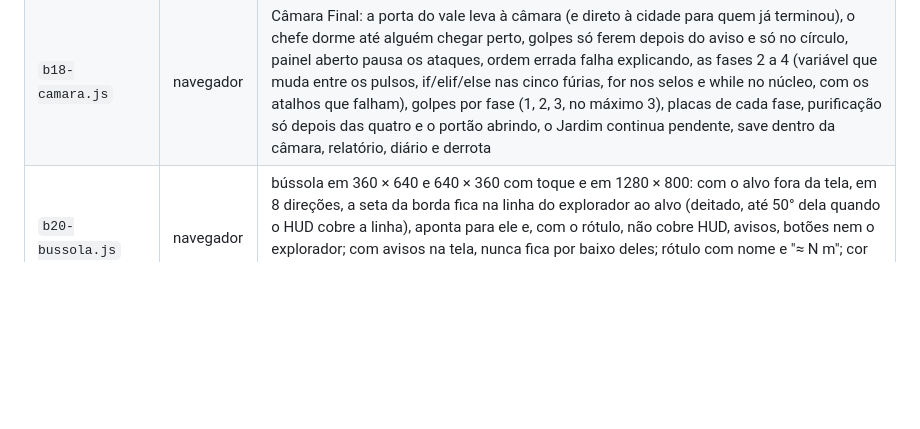
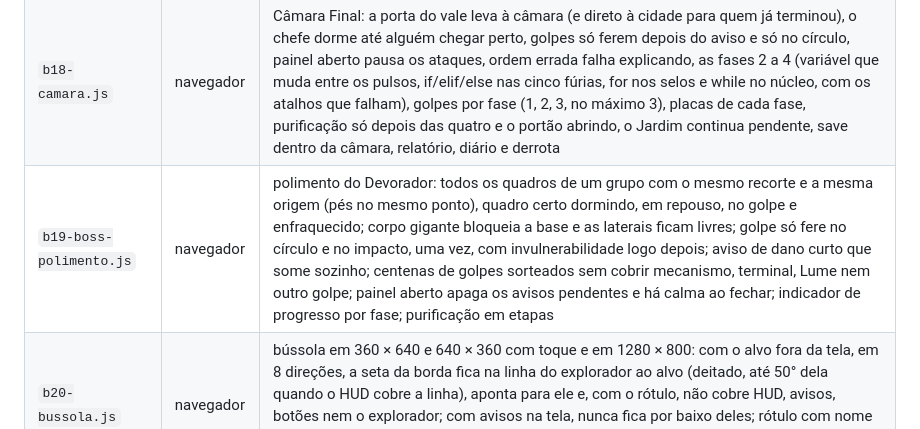
Before and after one commit to codetcccomp-sys/vale-das-tumbas, a Markdown page: 2d/README.md, the part around the change. GitHub-like rendering; blank space fills up the shorter version.

Commit message:
2D: documentação dos testes em dia (1000 verificações, b19 no README)
Co-Authored-By: Claude Opus 5.5 <noreply@anthropic.com>
Claude-Session: https://claude.ai/code/session_018Negqz3r4J8PgRFYBST9fJ

```diff
--- a/2d/README.md
+++ b/2d/README.md
@@ -377,6 +377,7 @@ Precisam de `node` e do pacote `playwright` com o Chromium: `npm install` e `npx
 | `b16-melhorias.js` | navegador | tarefa da etapa, previsão sobre o programa do jogador (b3) com o caminho da execução e a situação escolhida, sensor marcado "antes → depois" no Passo, situação ↻ depois de mudar o programa, botões de execução e Ctrl+Enter, Dica sugerida após três erros seguidos, funções do jogo × Python no painel e no Guia, relatório no Diário com TXT e CSV baixados e salvos no save, lembrete sem progresso |
 | `b17-exploracao.js` | navegador | editor em 360 × 640 em sete etapas (programa à vista ao abrir, Executar na tela, controles em duas fileiras, nenhum rótulo cortado, textos ≥ 11 px, sem rolagem para o lado); alavancas das Engrenagens (ordem errada volta sem dano, ordem certa para os pistões, manual legível, reinício por visita); painel de blindagem do Reator (radiação, regra, escolha errada explicada, escolha certa protege, caminho do senão); bomba de seiva da Viva (nível, parar cedo, vazar, clones calmos diante da canção errada); tabuleiro e canteiros em texto no painel; etiqueta dos Motores em painel |
 | `b18-camara.js` | navegador | Câmara Final: a porta do vale leva à câmara (e direto à cidade para quem já terminou), o chefe dorme até alguém chegar perto, golpes só ferem depois do aviso e só no círculo, painel aberto pausa os ataques, ordem errada falha explicando, as fases 2 a 4 (variável que muda entre os pulsos, if/elif/else nas cinco fúrias, for nos selos e while no núcleo, com os atalhos que falham), golpes por fase (1, 2, 3, no máximo 3), placas de cada fase, purificação só depois das quatro e o portão abrindo, o Jardim continua pendente, save dentro da câmara, relatório, diário e derrota |
+| `b19-boss-polimento.js` | navegador | polimento do Devorador: todos os quadros de um grupo com o mesmo recorte e a mesma origem (pés no mesmo ponto), quadro certo dormindo, em repouso, no golpe e enfraquecido; corpo gigante bloqueia a base e as laterais ficam livres; golpe só fere no círculo e no impacto, uma vez, com invulnerabilidade logo depois; aviso de dano curto que some sozinho; centenas de golpes sorteados sem cobrir mecanismo, terminal, Lume nem outro golpe; painel aberto apaga os avisos pendentes e há calma ao fechar; indicador de progresso por fase; purificação em etapas |
 | `b20-bussola.js` | navegador | bússola em 360 × 640 e 640 × 360 com toque e em 1280 × 800: com o alvo fora da tela, em 8 direções, a seta da borda fica na linha do explorador ao alvo (deitado, até 50° dela quando o HUD cobre a linha), aponta para ele e, com o rótulo, não cobre HUD, avisos, botões nem o explorador; com avisos na tela, nunca fica por baixo deles; rótulo com nome e "≈ N m"; cor do objetivo; anel nos pés aponta o alvo; alvo na tela: só o anel; a menos de 40 px: nenhum; painel aberto: nenhum, e o anel volta ao fechar |
 | `b9-validacoes.js` | navegador | armazenamento bloqueado (aviso e jogo seguindo), sair para outro aplicativo e voltar (pausa e salva), teclado virtual simulado (painel, código e Executar acima dele), sem rolagem horizontal |
 | `b6-personagem.js` | navegador | quadros de todas as direções e animações, linha do chão e altura coerentes, espelho, colisão nos pés, passagem de 1 tile, porta da tumba, atrás/na frente do pilar, transições repouso → caminhada → repouso, interação e dano, folha exportada igual à do jogo |
```
Also changed, not shown: 2d/VALIDACAO.md (+3 -2 lines).
